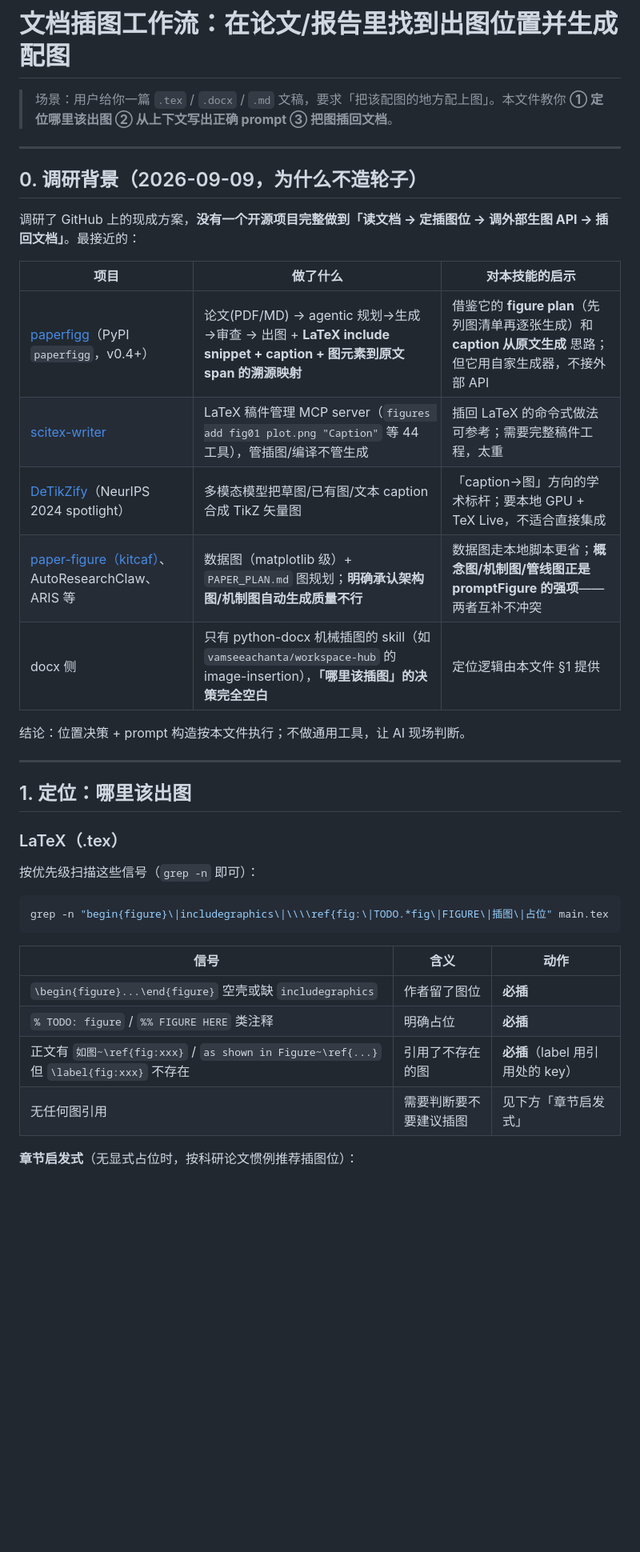
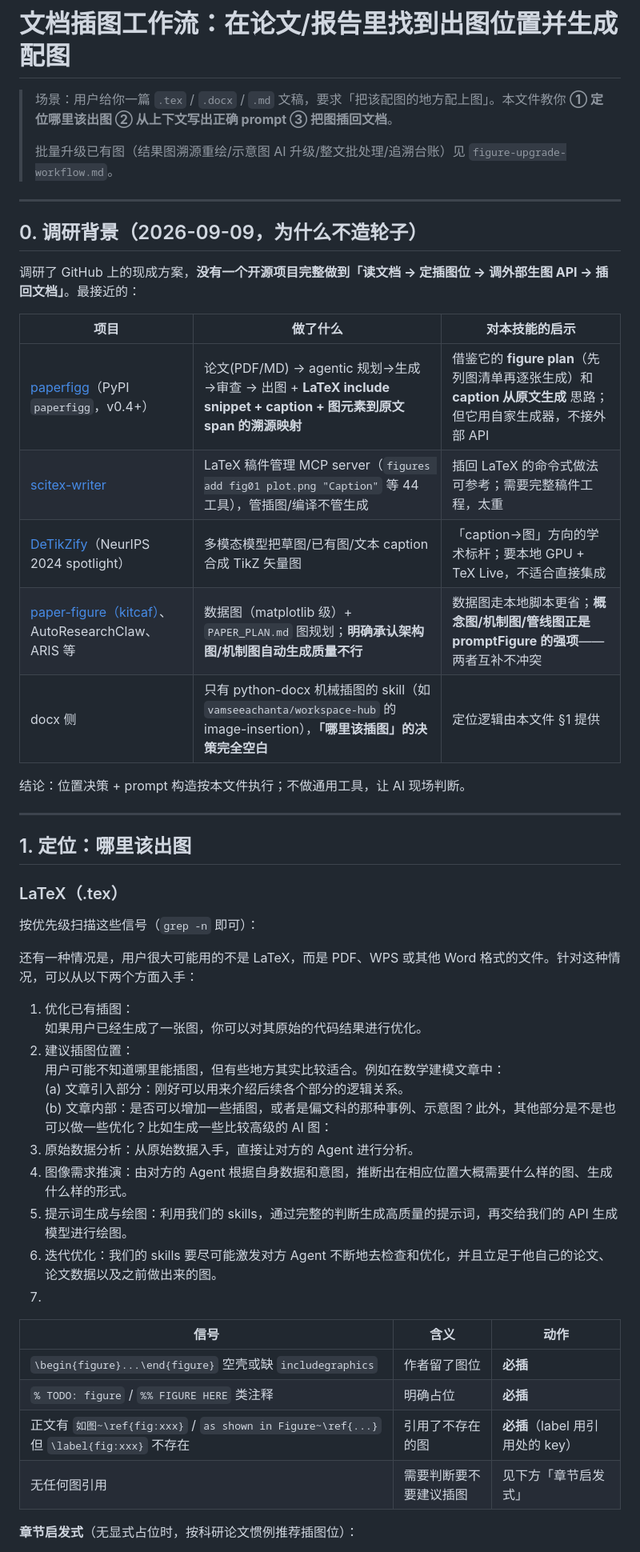
Before and after one commit to zhangmask/promptfigure-skill, a Markdown page: references/document-workflow.md, the part around one of its changes. Shown at 80% size. Drawn GitHub-style; blank space fills up the shorter version.

````diff
--- a/references/document-workflow.md
+++ b/references/document-workflow.md
@@ -1,6 +1,8 @@
 # 文档插图工作流：在论文/报告里找到出图位置并生成配图
 
 > 场景：用户给你一篇 `.tex` / `.docx` / `.md` 文稿，要求「把该配图的地方配上图」。本文件教你 **① 定位哪里该出图 ② 从上下文写出正确 prompt ③ 把图插回文档**。
+>
+> 批量升级已有图（结果图溯源重绘/示意图 AI 升级/整文批处理/追溯台账）见 `figure-upgrade-workflow.md`。
 
 ---
 
@@ -8,13 +10,13 @@
 
 调研了 GitHub 上的现成方案，**没有一个开源项目完整做到「读文档 → 定插图位 → 调外部生图 API → 插回文档」**。最接近的：
 
-| 项目 | 做了什么 | 对本技能的启示 |
-|---|---|---|
-| [paperfigg](https://github.com/oluwafemidiakhoa/paperfigg)（PyPI `paperfigg`，v0.4+） | 论文(PDF/MD) → agentic 规划→生成→审查 → 出图 + **LaTeX include snippet + caption + 图元素到原文 span 的溯源映射** | 借鉴它的 **figure plan**（先列图清单再逐张生成）和 **caption 从原文生成** 思路；但它用自家生成器，不接外部 API |
-| [scitex-writer](https://github.com/SciTeX-AI/scitex-writer) | LaTeX 稿件管理 MCP server（`figures add fig01 plot.png "Caption"` 等 44 工具），管插图/编译不管生成 | 插回 LaTeX 的命令式做法可参考；需要完整稿件工程，太重 |
-| [DeTikZify](https://github.com/potamides/DeTikZify)（NeurIPS 2024 spotlight） | 多模态模型把草图/已有图/文本 caption 合成 TikZ 矢量图 | 「caption→图」方向的学术标杆；要本地 GPU + TeX Live，不适合直接集成 |
-| [paper-figure（kitcaf）](https://github.com/kitcaf/skills)、AutoResearchClaw、ARIS 等 | 数据图（matplotlib 级）+ `PAPER_PLAN.md` 图规划；**明确承认架构图/机制图自动生成质量不行** | 数据图走本地脚本更省；**概念图/机制图/管线图正是 promptFigure 的强项**——两者互补不冲突 |
-| docx 侧 | 只有 python-docx 机械插图的 skill（如 `vamseeachanta/workspace-hub` 的 image-insertion），**「哪里该插图」的决策完全空白** | 定位逻辑由本文件 §1 提供 |
+| 项目                                                                                 | 做了什么                                                                                             | 对本技能的启示                                                                  |
+| ---------------------------------------------------------------------------------- | ------------------------------------------------------------------------------------------------ | ------------------------------------------------------------------------ |
+| [paperfigg](https://github.com/oluwafemidiakhoa/paperfigg)（PyPI `paperfigg`，v0.4+） | 论文(PDF/MD) → agentic 规划→生成→审查 → 出图 + **LaTeX include snippet + caption + 图元素到原文 span 的溯源映射**     | 借鉴它的 **figure plan**（先列图清单再逐张生成）和 **caption 从原文生成** 思路；但它用自家生成器，不接外部 API |
+| [scitex-writer](https://github.com/SciTeX-AI/scitex-writer)                        | LaTeX 稿件管理 MCP server（`figures add fig01 plot.png "Caption"` 等 44 工具），管插图/编译不管生成                 | 插回 LaTeX 的命令式做法可参考；需要完整稿件工程，太重                                           |
+| [DeTikZify](https://github.com/potamides/DeTikZify)（NeurIPS 2024 spotlight）        | 多模态模型把草图/已有图/文本 caption 合成 TikZ 矢量图                                                              | 「caption→图」方向的学术标杆；要本地 GPU + TeX Live，不适合直接集成                            |
+| [paper-figure（kitcaf）](https://github.com/kitcaf/skills)、AutoResearchClaw、ARIS 等   | 数据图（matplotlib 级）+ `PAPER_PLAN.md` 图规划；**明确承认架构图/机制图自动生成质量不行**                                   | 数据图走本地脚本更省；**概念图/机制图/管线图正是 promptFigure 的强项**——两者互补不冲突                   |
+| docx 侧                                                                             | 只有 python-docx 机械插图的 skill（如 `vamseeachanta/workspace-hub` 的 image-insertion），**「哪里该插图」的决策完全空白** | 定位逻辑由本文件 §1 提供                                                           |
 
 结论：位置决策 + prompt 构造按本文件执行；不做通用工具，让 AI 现场判断。
 
@@ -26,16 +28,26 @@
 
 按优先级扫描这些信号（`grep -n` 即可）：
 
-```bash
-grep -n "begin{figure}\|includegraphics\|\\\\ref{fig:\|TODO.*fig\|FIGURE\|插图\|占位" main.tex
-```
+还有一种情况是，用户很大可能用的不是 LaTeX，而是 PDF、WPS 或其他 Word 格式的文件。针对这种情况，可以从以下两个方面入手：
 
-| 信号 | 含义 | 动作 |
-|---|---|---|
-| `\begin{figure}...\end{figure}` 空壳或缺 `includegraphics` | 作者留了图位 | **必插** |
-| `% TODO: figure` / `%% FIGURE HERE` 类注释 | 明确占位 | **必插** |
-| 正文有 `如图~\ref{fig:xxx}` / `as shown in Figure~\ref{...}` 但 `\label{fig:xxx}` 不存在 | 引用了不存在的图 | **必插**（label 用引用处的 key） |
-| 无任何图引用 | 需要判断要不要建议插图 | 见下方「章节启发式」 |
+1. 优化已有插图：
+   如果用户已经生成了一张图，你可以对其原始的代码结果进行优化。
+2. 建议插图位置：
+   用户可能不知道哪里能插图，但有些地方其实比较适合。例如在数学建模文章中：
+   (a) 文章引入部分：刚好可以用来介绍后续各个部分的逻辑关系。
+   (b) 文章内部：是否可以增加一些插图，或者是偏文科的那种事例、示意图？此外，其他部分是不是也可以做一些优化？比如生成一些比较高级的 AI 图：
+3. 原始数据分析：从原始数据入手，直接让对方的 Agent 进行分析。
+4. 图像需求推演：由对方的 Agent 根据自身数据和意图，推断出在相应位置大概需要什么样的图、生成什么样的形式。
+5. 提示词生成与绘图：利用我们的 skills，通过完整的判断生成高质量的提示词，再交给我们的 API 生成模型进行绘图。
+6. 迭代优化：我们的 skills 要尽可能激发对方 Agent 不断地去检查和优化，并且立足于他自己的论文、论文数据以及之前做出来的图。
+7.
+
+| 信号                                                                              | 含义          | 动作                      |
+| ------------------------------------------------------------------------------- | ----------- | ----------------------- |
+| `\begin{figure}...\end{figure}` 空壳或缺 `includegraphics`                          | 作者留了图位      | **必插**                  |
+| `% TODO: figure` / `%% FIGURE HERE` 类注释                                         | 明确占位        | **必插**                  |
+| 正文有 `如图~\ref{fig:xxx}` / `as shown in Figure~\ref{...}` 但 `\label{fig:xxx}` 不存在 | 引用了不存在的图    | **必插**（label 用引用处的 key） |
+| 无任何图引用                                                                          | 需要判断要不要建议插图 | 见下方「章节启发式」              |
 
 **章节启发式**（无显式占位时，按科研论文惯例推荐插图位）：
 
````
Also changed, not shown: other parts of references/document-workflow.md (+17 -17 lines), SKILL.md (+6 -3 lines), references/figure-upgrade-workflow.md (added, +185 -0 lines).
